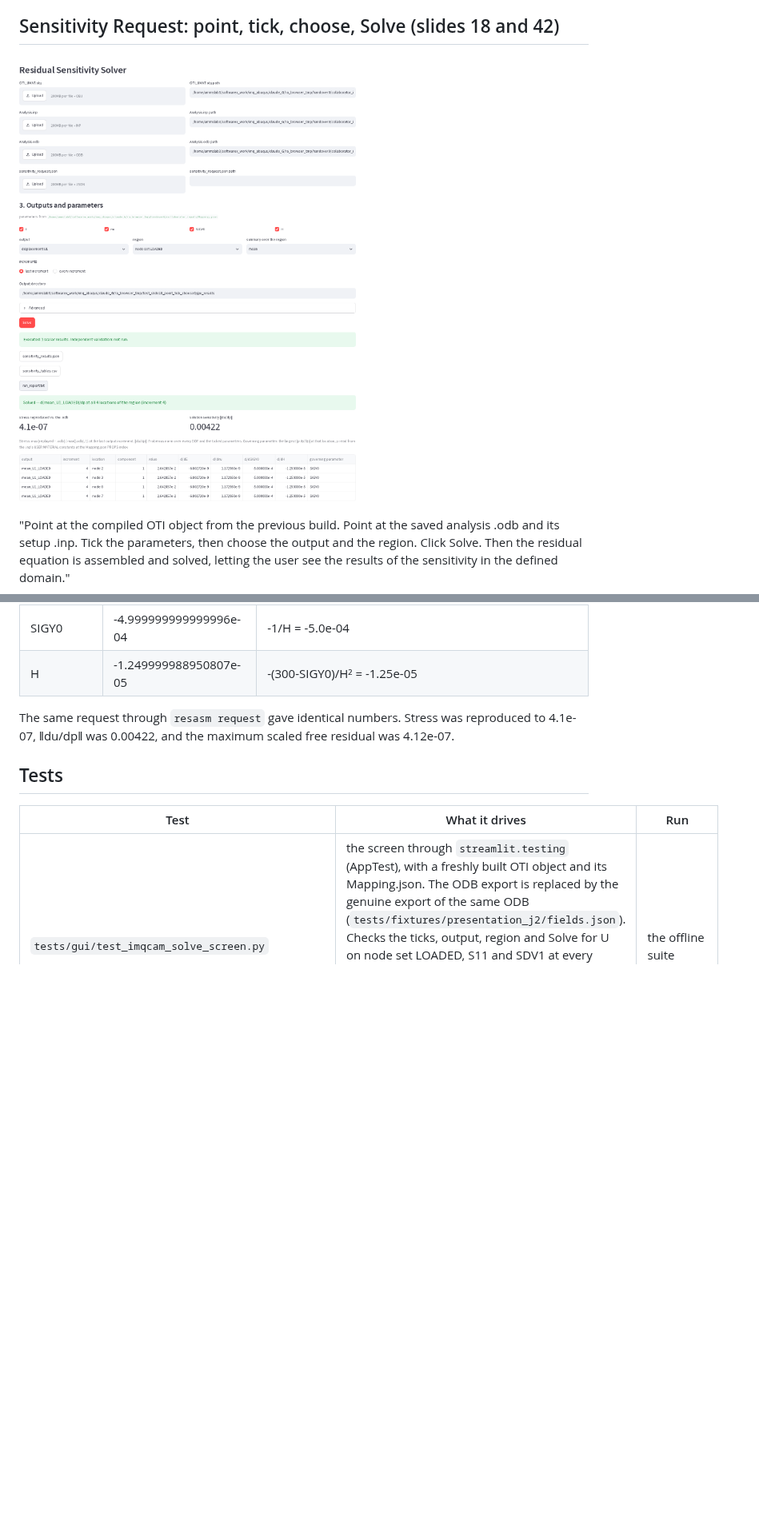
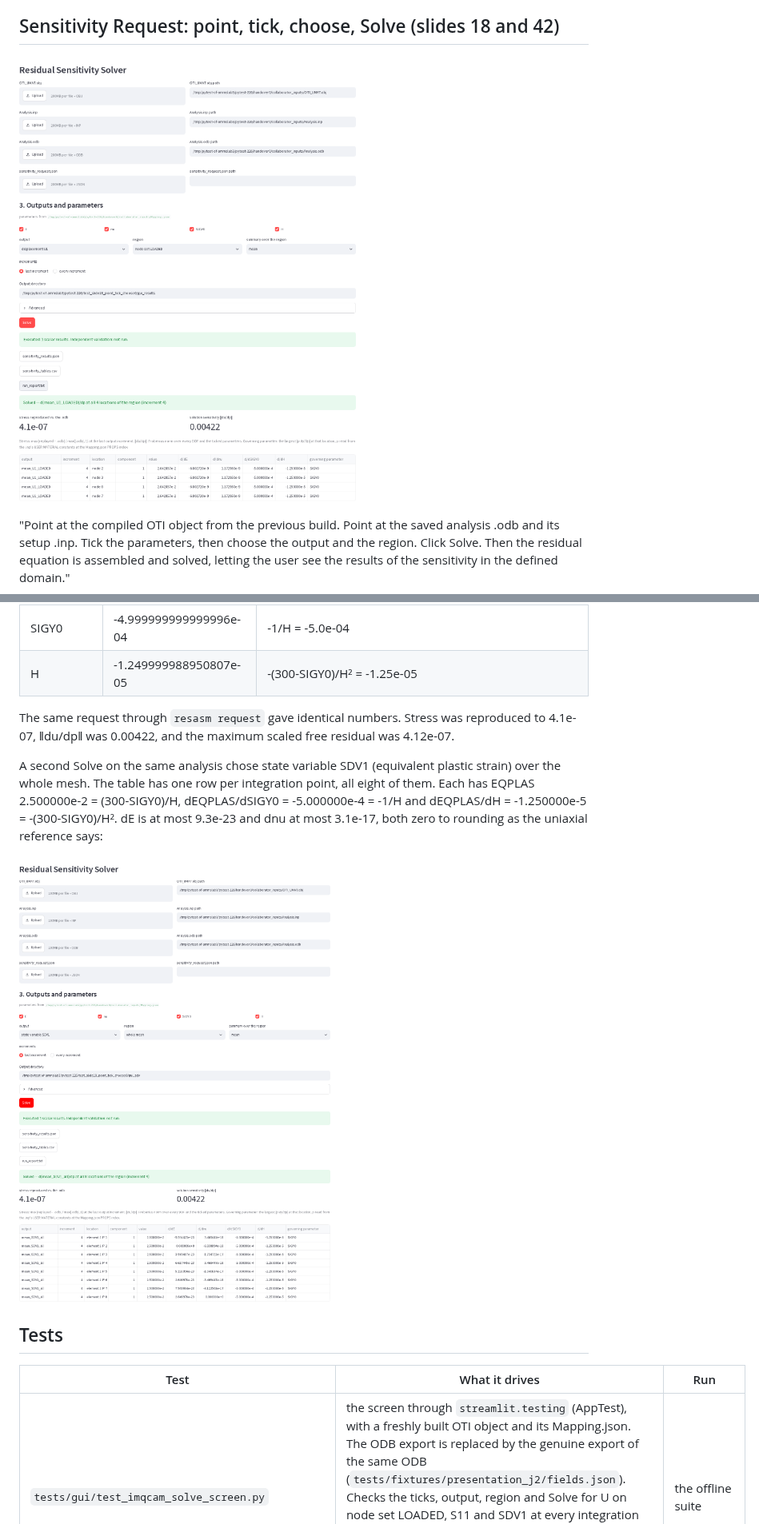
Before and after one commit to AMMS-Lab-UTSA/Residual_Assembler, a Markdown page: docs/GUI.md, 2 parts joined by grey strips. Shown at 80% size. GitHub-like rendering; pictures changed too: docs/screenshots/resasm_solve.png, docs/screenshots/resasm_solve_sdv_all_points.png (added); blank space fills up the shorter version.

```diff
--- a/docs/GUI.md
+++ b/docs/GUI.md
@@ -103,6 +103,15 @@ The same request through `resasm request` gave identical numbers. Stress was
 reproduced to 4.1e-07, ‖du/dp‖ was 0.00422, and the maximum scaled free
 residual was 4.12e-07.
 
+A second Solve on the same analysis chose state variable SDV1 (equivalent
+plastic strain) over the whole mesh. The table has one row per integration
+point, all eight of them. Each has EQPLAS 2.500000e-2 = (300-SIGY0)/H,
+dEQPLAS/dSIGY0 = -5.000000e-4 = -1/H and dEQPLAS/dH = -1.250000e-5 =
+-(300-SIGY0)/H². dE is at most 9.3e-23 and dnu at most 3.1e-17, both zero to
+rounding as the uniaxial reference says:
+
+![Equivalent plastic strain and its derivatives at every integration point](screenshots/resasm_solve_sdv_all_points.png)
+
 ## Tests
 
 | Test | What it drives | Run |
```
Also changed, not shown: other parts of docs/GUI.md (+1 -1 lines), docs/evidence/claude_G.md (+3 -2 lines), 1 other file.
